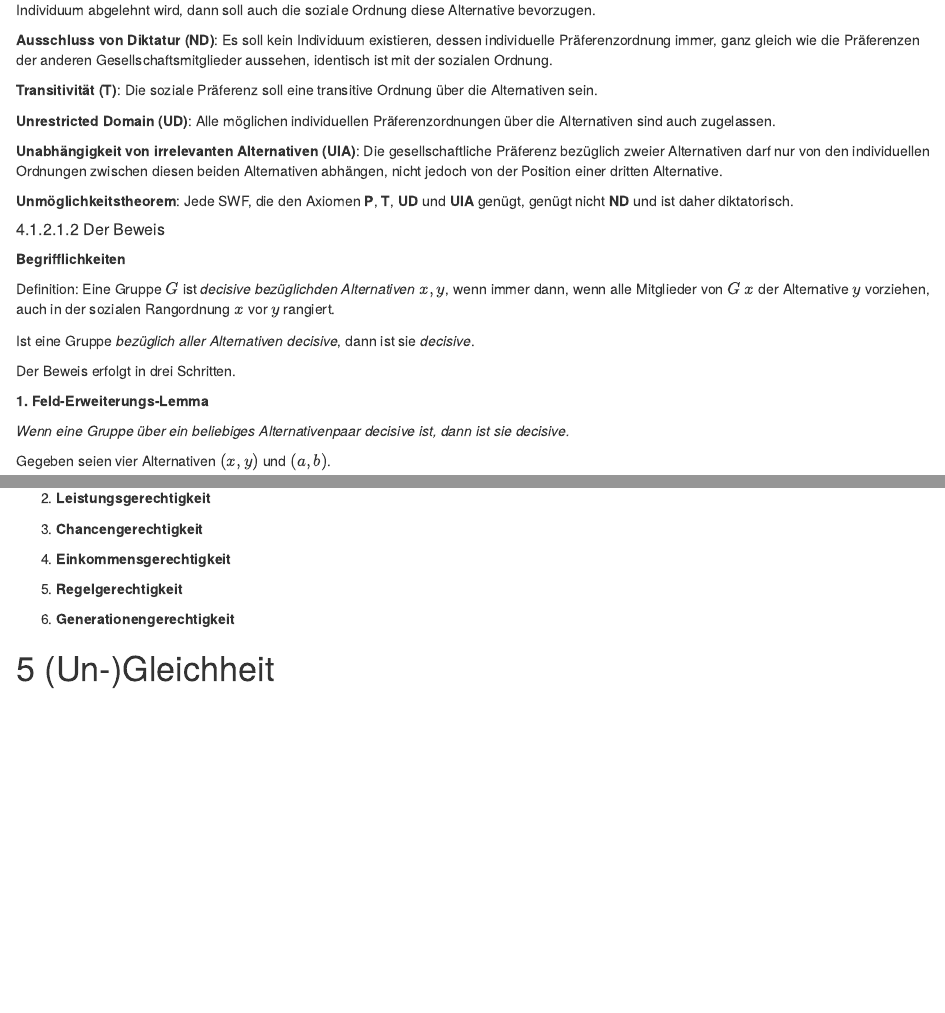
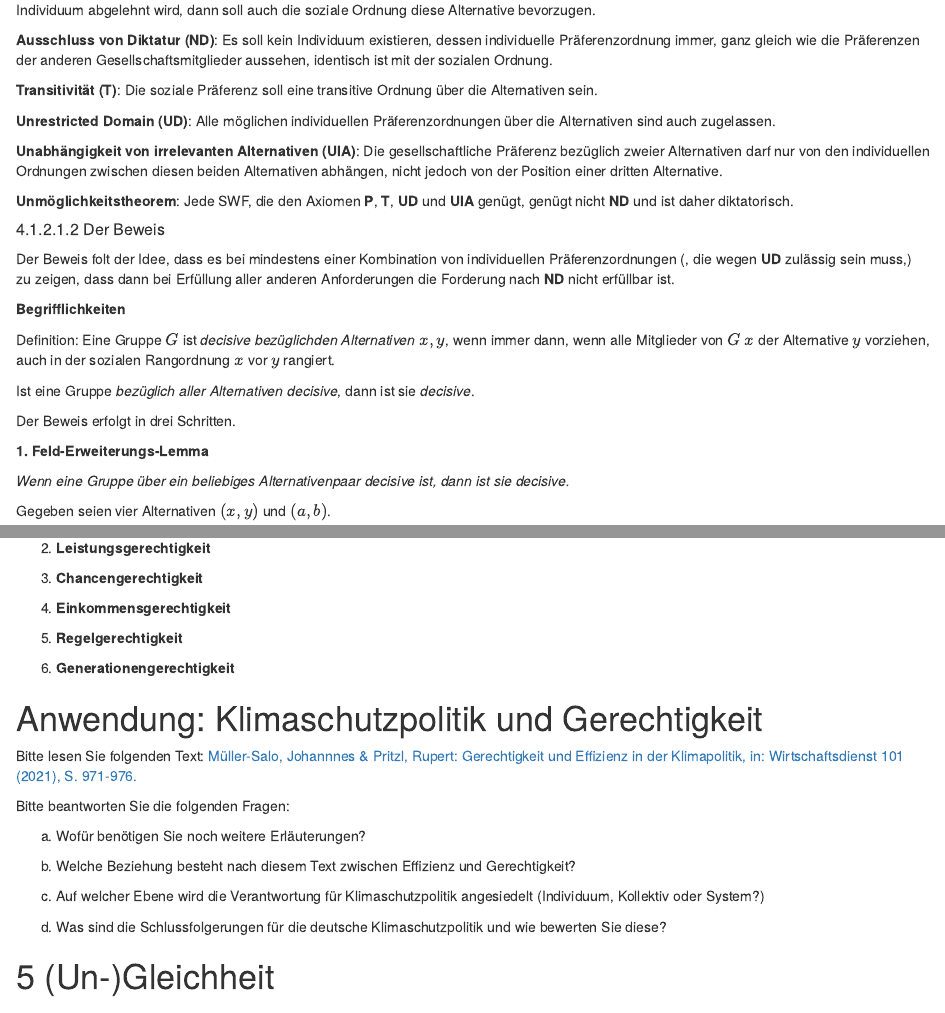
Before and after one commit to janvoss/Gerechtigkeit, an R Markdown document (Gerechtigkeit.Rmd): the page in a window 1100 px wide, from 5080 px down, and a second part further down, joined at a grey line. Rendered offline with R 4.5, knitr and Pandoc, with nearby package versions; the code chunks are not run, so their results and figures are left out; drawn as R Markdown's standard HTML page in place of the format the file asks for; a font, style sheet, LaTeX package, included part or bibliography that could not be used is replaced or left out.

Commit message:
Update für VL am 6.11. Klimagerechtigkeit

````diff
--- a/Gerechtigkeit.Rmd
+++ b/Gerechtigkeit.Rmd
@@ -719,6 +719,8 @@ diktatorisch.
 
 ##### Der Beweis
 
+Der Beweis folt der Idee, dass es bei mindestens einer Kombination von individuellen Präferenzordnungen (, die wegen **UD** zulässig sein muss,) zu zeigen, dass dann bei Erfüllung aller anderen Anforderungen die Forderung nach **ND** nicht erfüllbar ist.
+
 **Begrifflichkeiten**
 
 Definition: Eine Gruppe $G$ ist *decisive bezüglichden Alternativen*
@@ -872,3 +874,9 @@ Sechs Dimensionen der Gerechtigkeit
 5.  **Regelgerechtigkeit**
 
 6.  **Generationengerechtigkeit**
+
+# Anwendung: Klimaschutzpolitik und Gerechtigkeit {-}
+
+Bitte lesen Sie folgenden Text: [Müller-Salo, Johannnes & Pritzl, Rupert: Gerechtigkeit und Effizienz in der Klimapolitik, in: Wirtschaftsdienst 101 (2021), S. 971-976.](https://www.wirtschaftsdienst.eu/inhalt/jahr/2021/heft/12/beitrag/gerechtigkeit-und-effizienz-in-der-klimapolitik.html)
+
+```{r,  echo=FALSE, warning=FALSE, out.width="30%"}
@@ -875,3 +890,12 @@ Sechs Dimensionen der Gerechtigkeit
+Bitte beantworten Sie die folgenden Fragen:
+
+a) Wofür benötigen Sie noch weitere Erläuterungen?
+
+a) Welche Beziehung besteht nach diesem Text zwischen Effizienz und Gerechtigkeit?
+
+a) Auf welcher Ebene wird die Verantwortung für Klimaschutzpolitik angesiedelt (Individuum, Kollektiv oder System?)
+
+a) Was sind die Schlussfolgerungen für die deutsche Klimaschutzpolitik und wie bewerten Sie diese?
 
 # (Un-)Gleichheit
 
````
Also changed, not shown: Gerechtigkeit_files/figure-html/unnamed-chunk-20-1.pdf, Gerechtigkeit_files/figure-html/unnamed-chunk-20-1.png, Gerechtigkeit_files/figure-html/unnamed-chunk-21-1.pdf, Gerechtigkeit_files/figure-html/unnamed-chunk-21-1.png, Gerechtigkeit_files/figure-html/unnamed-chunk-7-1.pdf, Gerechtigkeit_files/figure-html/unnamed-chunk-8-1.pdf, Gerechtigkeit_files/figure-html/unnamed-chunk-9-1.pdf, beobachten-beschreiben-erklären-bewerten-verändern.html, bewertung-von-ungleichheit.html, einleitung.html, erklärung-von-ungleichheit.html, exkurs-wirtschaftsethik.html, gerechtigkeitsprinzipien.html, index.html, 8 more files, 2 other files.
